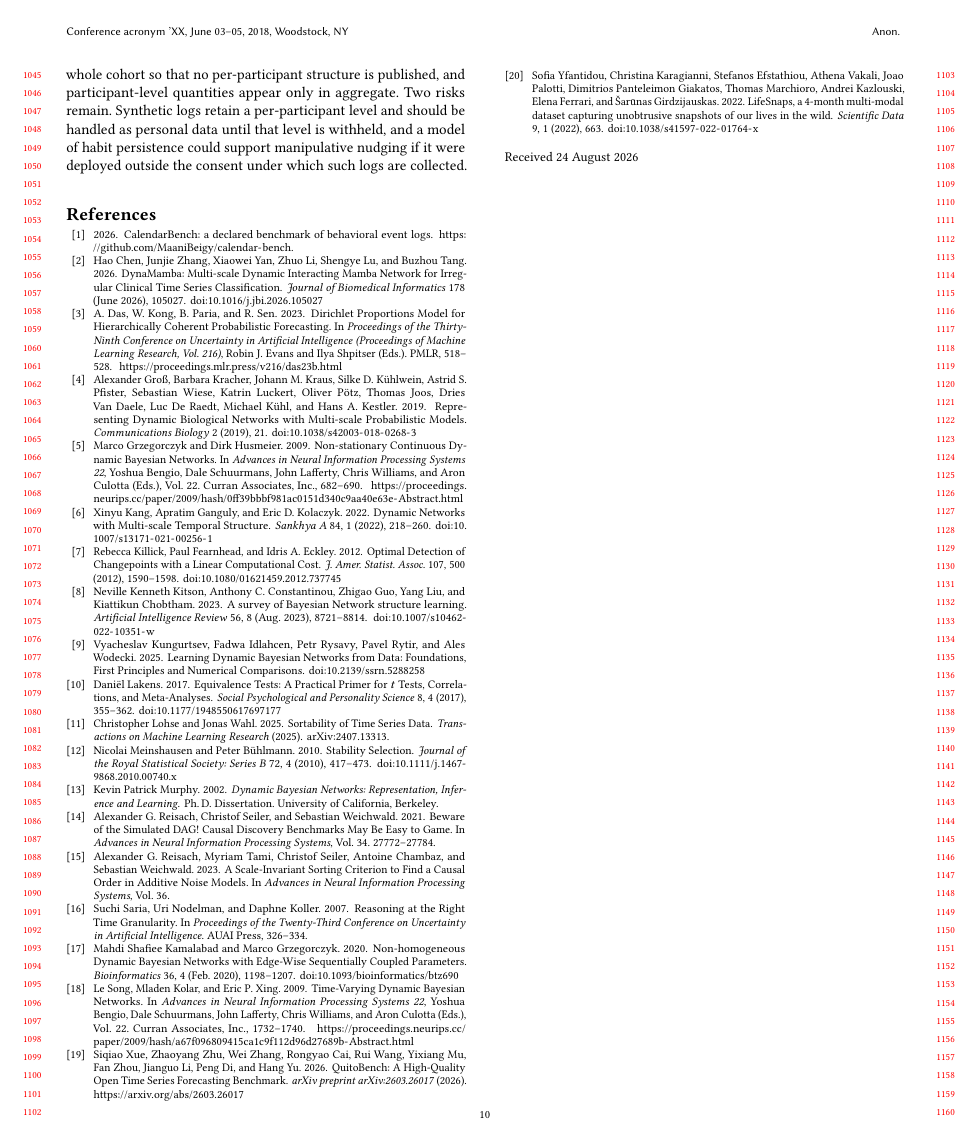
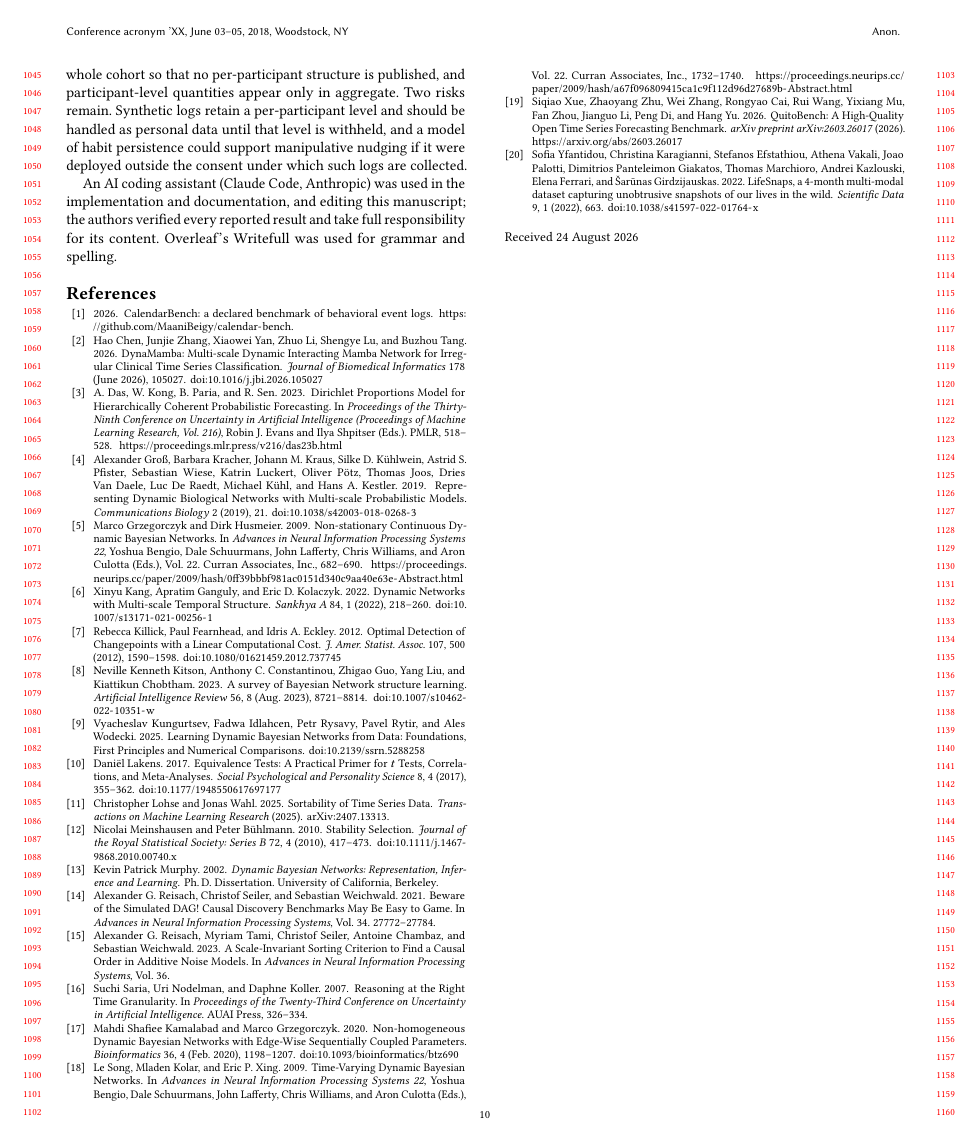
Before and after one commit to MaaniBeigy/n2dbn, a LaTeX paper (paper/WSDM/sigconf.tex): page 10 of 10. Compiled offline with pdfLaTeX.

Commit message:
:sparkles: edits paper

```diff
--- a/paper/WSDM/sigconf.tex
+++ b/paper/WSDM/sigconf.tex
@@ -701,6 +701,8 @@ Future work on N$^2$DBN may raise forecasting accuracy by bounding the lagged co
 
 N$^2$DBN is fitted to logs of personal behavior, which are sensitive records, and a fitted model reproduces a participant's weekly rhythm closely enough to stand in for it. We use public datasets collected under their own consent procedures, LifeSnaps \citep{yfantidou_lifesnaps_2022} and anonymized application traffic \citep{xue_quitobench_2026}, we fit a single graph over the whole cohort so that no per-participant structure is published, and participant-level quantities appear only in aggregate. Two risks remain. Synthetic logs retain a per-participant level and should be handled as personal data until that level is withheld, and a model of habit persistence could support manipulative nudging if it were deployed outside the consent under which such logs are collected.
 
+An AI coding assistant (Claude Code, Anthropic) was used in the implementation and documentation, and editing this manuscript; the authors verified every reported result and take full responsibility for its content. Overleaf's Writefull was used for grammar and spelling.
+
 \bibliographystyle{ACM-Reference-Format}
 \bibliography{references}
 
```
